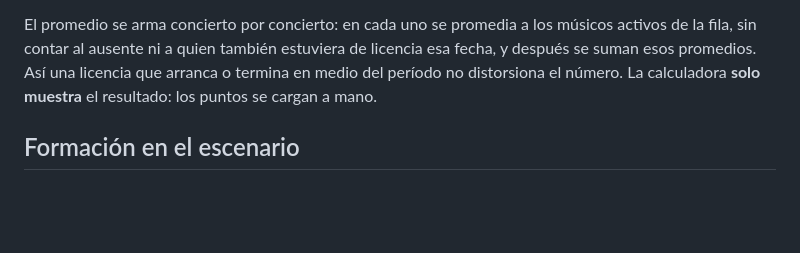
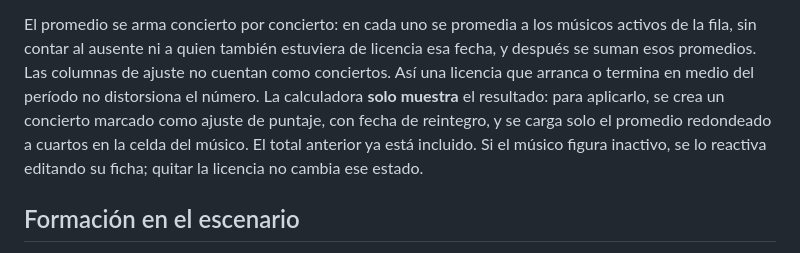
Before and after one commit to prog-collab/rotacion-violines, a Markdown page: README.md, the part around the change. Drawn GitHub-style; blank space fills up the shorter version.

Commit message:
Documentar el reintegro y la reactivación

```diff
--- a/README.md
+++ b/README.md
@@ -39,8 +39,12 @@ concierto, el promedio del período y el total con el que se reintegra.
 
 El promedio se arma concierto por concierto: en cada uno se promedia a los músicos activos
 de la fila, sin contar al ausente ni a quien también estuviera de licencia esa fecha, y después
-se suman esos promedios. Así una licencia que arranca o termina en medio del período no
-distorsiona el número. La calculadora **solo muestra** el resultado: los puntos se cargan a mano.
+se suman esos promedios. Las columnas de ajuste no cuentan como conciertos. Así una licencia
+que arranca o termina en medio del período no distorsiona el número. La calculadora **solo
+muestra** el resultado: para aplicarlo, se crea un concierto marcado como ajuste de puntaje,
+con fecha de reintegro, y se carga solo el promedio redondeado a cuartos en la celda del músico.
+El total anterior ya está incluido. Si el músico figura inactivo, se lo reactiva editando su ficha;
+quitar la licencia no cambia ese estado.
 
 ## Formación en el escenario
 
```
